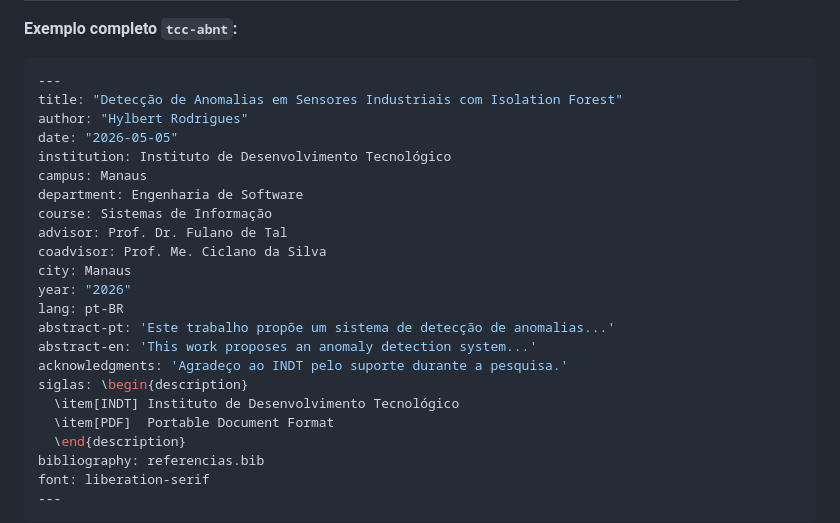
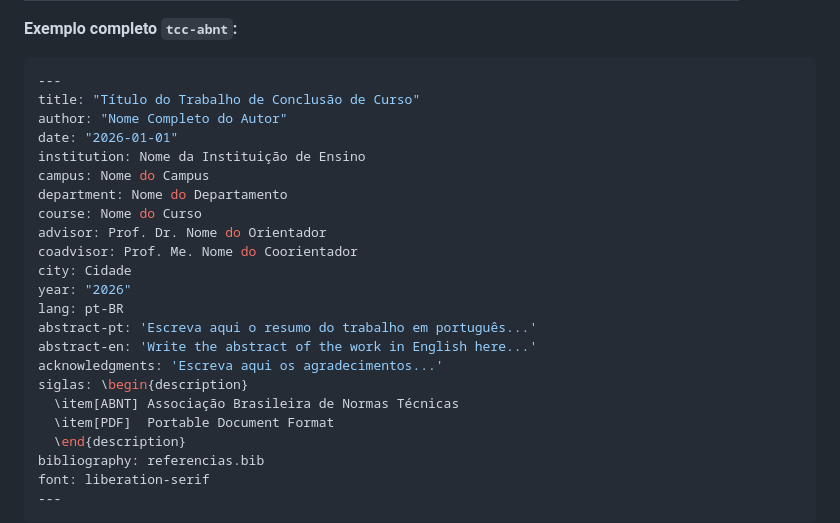
Before and after one commit to Hylbert/Mark2TeX, a Markdown page: docs/manual-de-uso.md, the part around the change. Drawn GitHub-style.

Commit message:
docs: replace personal data in tcc-abnt YAML example with generic placeholders

````diff
--- a/docs/manual-de-uso.md
+++ b/docs/manual-de-uso.md
@@ -170,23 +170,23 @@ Ele deve estar entre `---` no início do arquivo, antes de qualquer conteúdo.
 
 ```yaml
 ---
-title: "Detecção de Anomalias em Sensores Industriais com Isolation Forest"
-author: "Hylbert Rodrigues"
-date: "2026-05-05"
-institution: Instituto de Desenvolvimento Tecnológico
-campus: Manaus
-department: Engenharia de Software
-course: Sistemas de Informação
-advisor: Prof. Dr. Fulano de Tal
-coadvisor: Prof. Me. Ciclano da Silva
-city: Manaus
+title: "Título do Trabalho de Conclusão de Curso"
+author: "Nome Completo do Autor"
+date: "2026-01-01"
+institution: Nome da Instituição de Ensino
+campus: Nome do Campus
+department: Nome do Departamento
+course: Nome do Curso
+advisor: Prof. Dr. Nome do Orientador
+coadvisor: Prof. Me. Nome do Coorientador
+city: Cidade
 year: "2026"
 lang: pt-BR
-abstract-pt: 'Este trabalho propõe um sistema de detecção de anomalias...'
-abstract-en: 'This work proposes an anomaly detection system...'
-acknowledgments: 'Agradeço ao INDT pelo suporte durante a pesquisa.'
+abstract-pt: 'Escreva aqui o resumo do trabalho em português...'
+abstract-en: 'Write the abstract of the work in English here...'
+acknowledgments: 'Escreva aqui os agradecimentos...'
 siglas: \begin{description}
-  \item[INDT] Instituto de Desenvolvimento Tecnológico
+  \item[ABNT] Associação Brasileira de Normas Técnicas
   \item[PDF]  Portable Document Format
   \end{description}
 bibliography: referencias.bib
````
